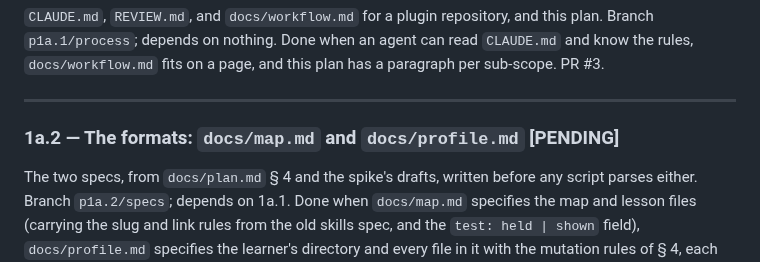
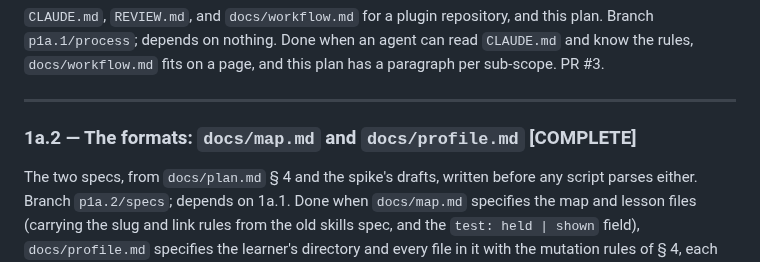
Before and after one commit to kurowski/rollingstart, a Markdown page: docs/plans/p1a-write-mode.md, the part around the change. GitHub-like rendering.

Commit message:
docs: 1a.2 complete

```diff
--- a/docs/plans/p1a-write-mode.md
+++ b/docs/plans/p1a-write-mode.md
@@ -92,7 +92,7 @@ sub-scope. PR #3.
 
 ---
 
-### 1a.2 — The formats: `docs/map.md` and `docs/profile.md` [PENDING]
+### 1a.2 — The formats: `docs/map.md` and `docs/profile.md` [COMPLETE]
 
 The two specs, from `docs/plan.md` § 4 and the spike's drafts, written
 before any script parses either. Branch `p1a.2/specs`; depends on
```
